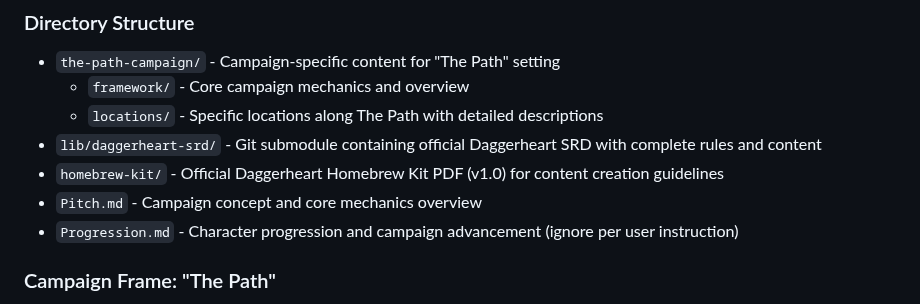
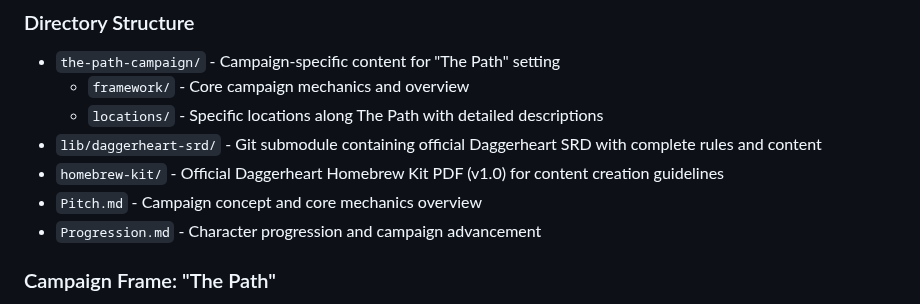
Before and after one commit to FHieser/thePath, a Markdown page: CLAUDE.md, the part around the change. GitHub-like rendering.

```diff
--- a/CLAUDE.md
+++ b/CLAUDE.md
@@ -15,7 +15,7 @@ This is "The Path" - a custom Daggerheart RPG campaign frame featuring a mist-sh
 - `lib/daggerheart-srd/` - Git submodule containing official Daggerheart SRD with complete rules and content
 - `homebrew-kit/` - Official Daggerheart Homebrew Kit PDF (v1.0) for content creation guidelines
 - `Pitch.md` - Campaign concept and core mechanics overview
-- `Progression.md` - Character progression and campaign advancement (ignore per user instruction)
+- `Progression.md` - Character progression and campaign advancement
 
 ### Campaign Frame: "The Path"
 - World shrouded in otherworldly mist making normal travel impossible
```
